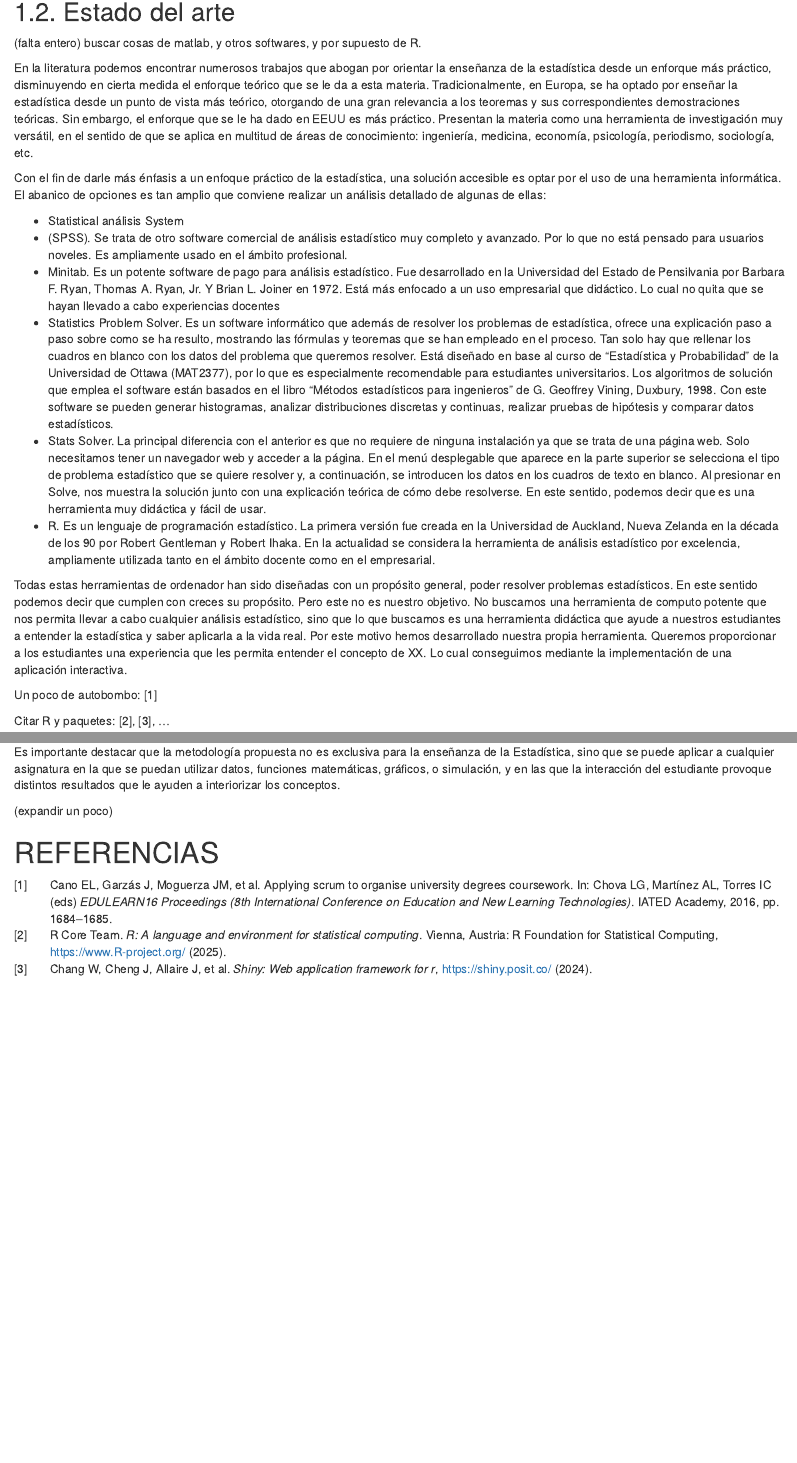
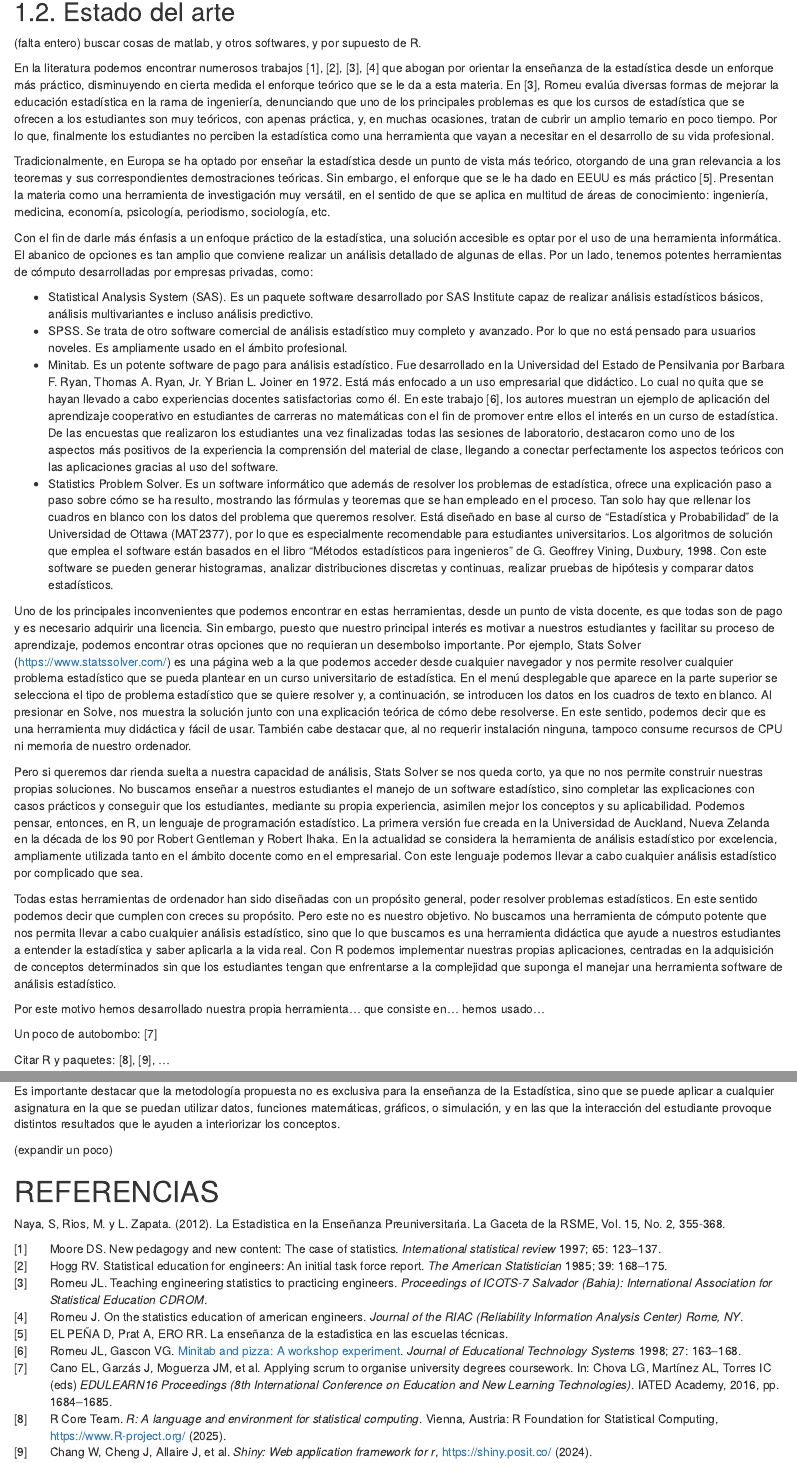
Before and after one commit to emilopezcano/jid2021, an R Markdown document (articulo.Rmd): the page in a window 1100 px wide, from 830 px down, and a second part further down, joined at a grey line. Rendered offline with R 4.5, knitr and Pandoc, with nearby package versions.

Commit message:
Estado del arte con bibliografia

````diff
--- a/article.bib
+++ b/article.bib
@@ -9,3 +9,63 @@
    title = {Applying Scrum to Organise University Degrees Coursework},
    year = {2016},
 }
+
+@article{Romeu1998,
+  author = {Jorge Luis Romeu and Vicente Gascon Gascon},
+  title ={Minitab and Pizza: A Workshop Experiment},
+  journal = {Journal of Educational Technology Systems},
+  volume = {27},
+  number = {2},
+  pages = {163-168},
+  year = {1998},
+  doi = {10.2190/CLM0-PMNG-CEWW-7DCU}
+}
+
+@article{Romeu2006,
+  title={Teaching engineering statistics to practicing engineers},
+  author={Romeu, Jorge Luis},
+  journal={Proceedings of ICOTS-7. Salvador (Bahia): International Association for Statistical Education. CDROM},
+  year={2006}
+}
+
+@article{Moore1997,
+  title={New pedagogy and new content: The case of statistics},
+  author={Moore, David S},
+  journal={International statistical review},
+  volume={65},
+  number={2},
+  pages={123--137},
+  year={1997},
+  publisher={Wiley Online Library}
+}
+
+@article{Hogg1985,
+  title={Statistical education for engineers: an initial task force report},
+  author={Hogg, Robert V},
+  journal={The American Statistician},
+  volume={39},
+  number={3},
+  pages={168--175},
+  year={1985},
+  publisher={Taylor \& Francis}
+}
+
+@article{Romeu2006,
+  title={Teaching engineering statistics to practicing engineers},
+  author={Romeu, Jorge Luis},
+  journal={Proceedings of ICOTS-7. Salvador (Bahia): International Association for Statistical Education. CDROM},
+  year={2006}
+}
+
+@article{Romeu2012,
+  title={On the statistics education of American engineers},
+  author={Romeu, JL},
+  journal={Journal of the RIAC (Reliability Information Analysis Center) Rome, NY},
+  year={2012}
+}
+
+@article{El1990,
+  title={La ense{\~n}anza de la Estad{\'\i}stica en las Escuelas T{\'e}cnicas},
+  author={EL PE{\~N}A, DANI and Prat, Albert and ERO, RAFAEL ROM},
+  year={1990}
+}
--- a/articulo.Rmd
+++ b/articulo.Rmd
@@ -45,18 +45,25 @@
 
 (falta entero) buscar cosas de matlab, y otros softwares, y por supuesto de R.
 
-En la literatura podemos encontrar numerosos trabajos que abogan por orientar la enseñanza de la estadística desde un enforque más práctico, disminuyendo en cierta medida el enforque teórico que se le da a esta materia. Tradicionalmente, en Europa, se ha optado por enseñar la estadística desde un punto de vista más teórico, otorgando de una gran relevancia a los teoremas y sus correspondientes demostraciones teóricas. Sin embargo, el enforque que se le ha dado en EEUU es más práctico. Presentan la materia como una herramienta de investigación muy versátil, en el sentido de que se aplica en multitud de áreas de conocimiento: ingeniería, medicina, economía, psicología, periodismo, sociología, etc.
+En la literatura podemos encontrar numerosos trabajos [@Moore1997], [@Hogg1985], [@Romeu2006], [@Romeu2012] que abogan por orientar la enseñanza de la estadística desde un enforque más práctico, disminuyendo en cierta medida el enforque teórico que se le da a esta materia. En [@Romeu2006], Romeu evalúa diversas formas de mejorar la educación estadística en la rama de ingeniería, denunciando que uno de los principales problemas es que los cursos de estadística que se ofrecen a los estudiantes son muy teóricos, con apenas práctica, y, en muchas ocasiones, tratan de cubrir un amplio temario en poco tiempo. Por lo que, finalmente los estudiantes no perciben la estadística como una herramienta que vayan a necesitar en el desarrollo de su vida profesional.
 
-Con el fin de darle más énfasis a un enfoque práctico de la estadística, una solución accesible es optar por el uso de una herramienta informática. El abanico de opciones es tan amplio que conviene realizar un análisis detallado de algunas de ellas:
+Tradicionalmente, en Europa se ha optado por enseñar la estadística desde un punto de vista más teórico, otorgando de una gran relevancia a los teoremas y sus correspondientes demostraciones teóricas. Sin embargo, el enforque que se le ha dado en EEUU es más práctico [@El1990]. Presentan la materia como una herramienta de investigación muy versátil, en el sentido de que se aplica en multitud de áreas de conocimiento: ingeniería, medicina, economía, psicología, periodismo, sociología, etc.
 
--	Statistical análisis System
--	(SPSS). Se trata de otro software comercial de análisis estadístico muy completo y avanzado. Por lo que no está pensado para usuarios noveles. Es ampliamente usado en el ámbito profesional.
--	Minitab. Es un potente software de pago para análisis estadístico. Fue desarrollado en la Universidad del Estado de Pensilvania por Barbara F. Ryan, Thomas A. Ryan, Jr. Y Brian L. Joiner en 1972. Está más enfocado a un uso empresarial que didáctico. Lo cual no quita que se hayan llevado a cabo experiencias docentes
--	Statistics Problem Solver. Es un software informático que además de resolver los problemas de estadística, ofrece una explicación paso a paso sobre como se ha resulto, mostrando las fórmulas y teoremas que se han empleado en el proceso. Tan solo hay que rellenar los cuadros en blanco con los datos del problema que queremos resolver. Está diseñado en base al curso de “Estadística y Probabilidad” de la Universidad de Ottawa (MAT2377), por lo que es especialmente recomendable para estudiantes universitarios. Los algoritmos de solución que emplea el software están basados en el libro “Métodos estadísticos para ingenieros” de G. Geoffrey Vining, Duxbury, 1998. Con este software se pueden generar histogramas, analizar distribuciones discretas y continuas, realizar pruebas de hipótesis y comparar datos estadísticos.
--	Stats Solver. La principal diferencia con el anterior es que no requiere de ninguna instalación ya que se trata de una página web. Solo necesitamos tener un navegador web y acceder a la página. En el menú desplegable que aparece en la parte superior se selecciona el tipo de problema estadístico que se quiere resolver y, a continuación, se introducen los datos en los cuadros de texto en blanco. Al presionar en Solve, nos muestra la solución junto con una explicación teórica de cómo debe resolverse. En este sentido, podemos decir que es una herramienta muy didáctica y fácil de usar.
--	R. Es un lenguaje de programación estadístico. La primera versión fue creada en la Universidad de Auckland, Nueva Zelanda en la década de los 90 por Robert Gentleman y Robert Ihaka. En la actualidad se considera la herramienta de análisis estadístico por excelencia, ampliamente utilizada tanto en el ámbito docente como en el empresarial.
+Con el fin de darle más énfasis a un enfoque práctico de la estadística, una solución accesible es optar por el uso de una herramienta informática. El abanico de opciones es tan amplio que conviene realizar un análisis detallado de algunas de ellas. Por un lado, tenemos potentes herramientas de cómputo desarrolladas por empresas privadas, como:
 
-Todas estas herramientas de ordenador han sido diseñadas con un propósito general, poder resolver problemas estadísticos. En este sentido podemos decir que cumplen con creces su propósito. Pero este no es nuestro objetivo. No buscamos una herramienta de computo potente que nos permita llevar a cabo cualquier análisis estadístico, sino que lo que buscamos es una herramienta didáctica que ayude a nuestros estudiantes a entender la estadística y saber aplicarla a la vida real. Por este motivo hemos desarrollado nuestra propia herramienta. Queremos proporcionar a los estudiantes una experiencia que les permita entender el concepto de XX. Lo cual conseguimos mediante la implementación de una aplicación interactiva.
+-	Statistical Analysis System (SAS). Es un paquete software desarrollado por SAS Institute capaz de realizar análisis estadísticos básicos, análisis multivariantes e incluso análisis predictivo.
+-	SPSS. Se trata de otro software comercial de análisis estadístico muy completo y avanzado. Por lo que no está pensado para usuarios noveles. Es ampliamente usado en el ámbito profesional.
+-	Minitab. Es un potente software de pago para análisis estadístico. Fue desarrollado en la Universidad del Estado de Pensilvania por Barbara F. Ryan, Thomas A. Ryan, Jr. Y Brian L. Joiner en 1972. Está más enfocado a un uso empresarial que didáctico. Lo cual no quita que se hayan llevado a cabo experiencias docentes satisfactorias como él. En este trabajo [@Romeu1998], los autores muestran un ejemplo de aplicación del aprendizaje cooperativo en estudiantes de carreras no matemáticas con el fin de promover entre ellos el interés en un curso de estadística. De las encuestas que realizaron los estudiantes una vez finalizadas todas las sesiones de laboratorio, destacaron como uno de los aspectos más positivos de la experiencia la comprensión del material de clase, llegando a conectar perfectamente los aspectos teóricos con las aplicaciones gracias al uso del software.
+-	Statistics Problem Solver. Es un software informático que además de resolver los problemas de estadística, ofrece una explicación paso a paso sobre cómo se ha resulto, mostrando las fórmulas y teoremas que se han empleado en el proceso. Tan solo hay que rellenar los cuadros en blanco con los datos del problema que queremos resolver. Está diseñado en base al curso de “Estadística y Probabilidad” de la Universidad de Ottawa (MAT2377), por lo que es especialmente recomendable para estudiantes universitarios. Los algoritmos de solución que emplea el software están basados en el libro “Métodos estadísticos para ingenieros” de G. Geoffrey Vining, Duxbury, 1998. Con este software se pueden generar histogramas, analizar distribuciones discretas y continuas, realizar pruebas de hipótesis y comparar datos estadísticos.
+
+Uno de los principales inconvenientes que podemos encontrar en estas herramientas, desde un punto de vista docente, es que todas son de pago y es necesario adquirir una licencia. Sin embargo, puesto que nuestro principal interés es motivar a nuestros estudiantes y facilitar su proceso de aprendizaje, podemos encontrar otras opciones que no requieran un desembolso importante. Por ejemplo, Stats Solver (https://www.statssolver.com/) es una página web a la que podemos acceder desde cualquier navegador y nos permite resolver cualquier problema estadístico que se pueda plantear en un curso universitario de estadística. En el menú desplegable que aparece en la parte superior se selecciona el tipo de problema estadístico que se quiere resolver y, a continuación, se introducen los datos en los cuadros de texto en blanco. Al presionar en Solve, nos muestra la solución junto con una explicación teórica de cómo debe resolverse. En este sentido, podemos decir que es una herramienta muy didáctica y fácil de usar. También cabe destacar que, al no requerir instalación ninguna, tampoco consume recursos de CPU ni memoria de nuestro ordenador.
+
+Pero si queremos dar rienda suelta a nuestra capacidad de análisis, Stats Solver se nos queda corto, ya que no nos permite construir nuestras propias soluciones. No buscamos enseñar a nuestros estudiantes el manejo de un software estadístico, sino completar las explicaciones con casos prácticos y conseguir que los estudiantes, mediante su propia experiencia, asimilen mejor los conceptos y su aplicabilidad. Podemos pensar, entonces, en	R, un lenguaje de programación estadístico. La primera versión fue creada en la Universidad de Auckland, Nueva Zelanda en la década de los 90 por Robert Gentleman y Robert Ihaka. En la actualidad se considera la herramienta de análisis estadístico por excelencia, ampliamente utilizada tanto en el ámbito docente como en el empresarial. Con este lenguaje podemos llevar a cabo cualquier análisis estadístico por complicado que sea.
+
+Todas estas herramientas de ordenador han sido diseñadas con un propósito general, poder resolver problemas estadísticos. En este sentido podemos decir que cumplen con creces su propósito. Pero este no es nuestro objetivo. No buscamos una herramienta de cómputo potente que nos permita llevar a cabo cualquier análisis estadístico, sino que lo que buscamos es una herramienta didáctica que ayude a nuestros estudiantes a entender la estadística y saber aplicarla a la vida real. Con R podemos implementar nuestras propias aplicaciones, centradas en la adquisición de conceptos determinados sin que los estudiantes tengan que enfrentarse a la complejidad que suponga el manejar una herramienta software de análisis estadístico.
+
+Por este motivo hemos desarrollado nuestra propia herramienta… que consiste en… hemos usado…
+
 
 Un poco de autobombo: [@Cano2016]
 
@@ -96,6 +103,9 @@
 
 # REFERENCIAS
 
+Naya, S, Rios, M. y L. Zapata. (2012). La Estadistica en la Enseñanza Preuniversitaria. La Gaceta de la
+RSME, Vol. 15, No. 2, 355-368.
+
 
 ```{r include=FALSE}
 # automatically create a bib database for R packages
````
